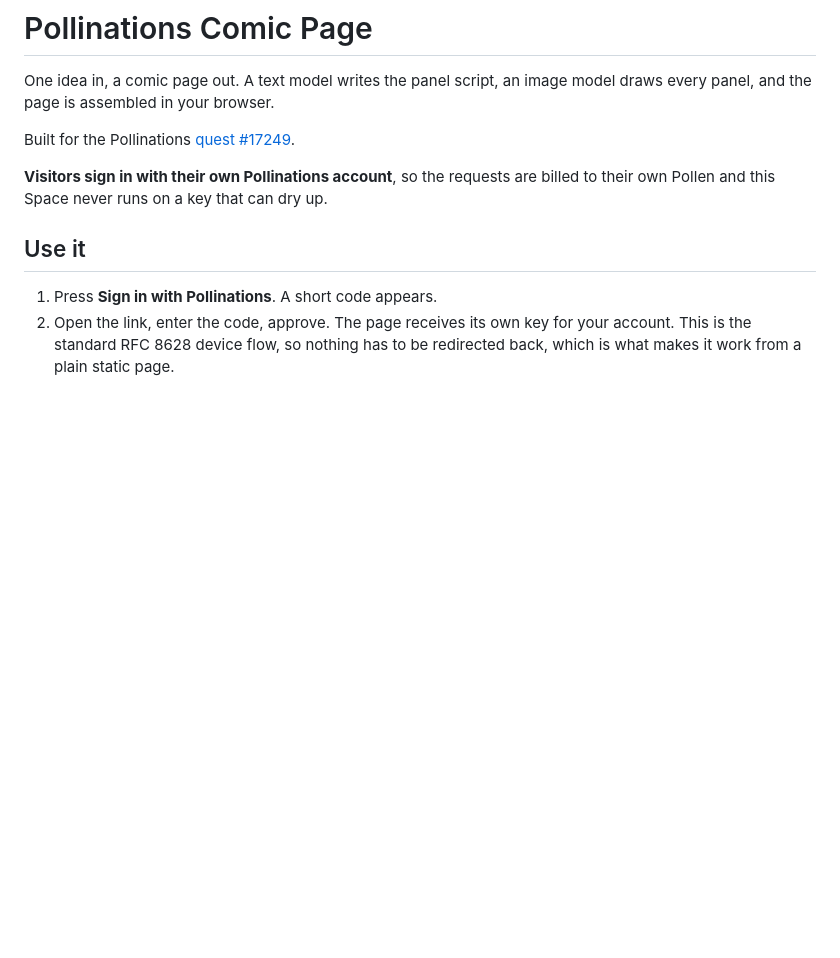
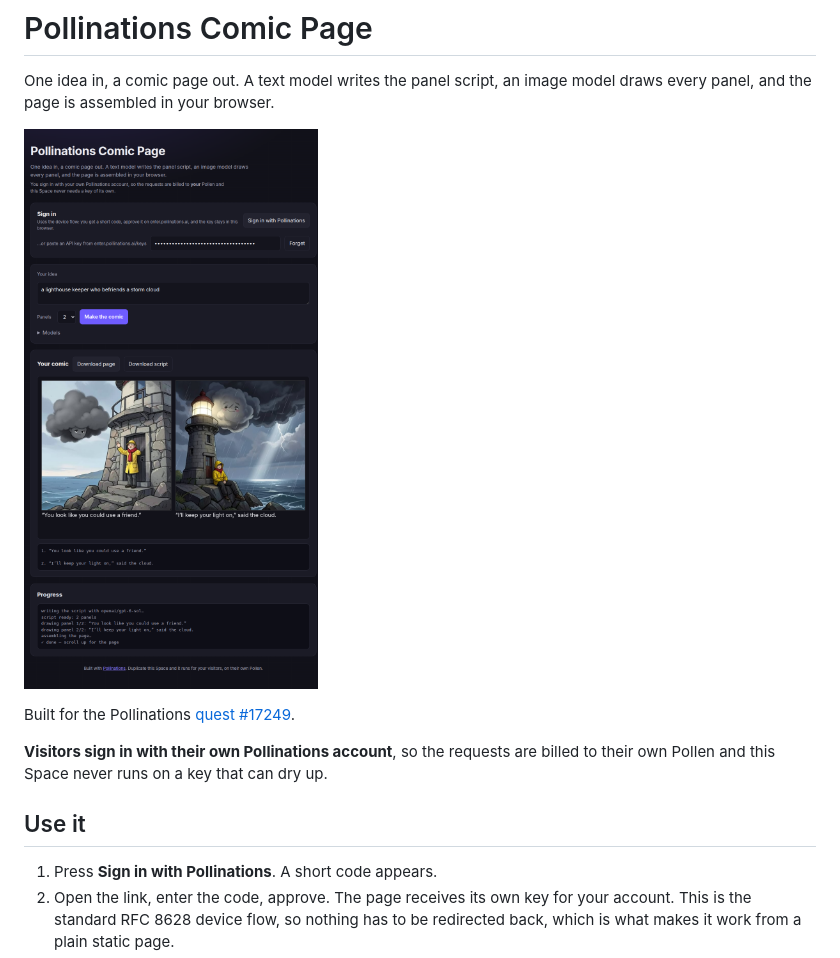
Before and after one commit to scalyxapp-jpg/pollinations-comic-space, a Markdown page: README.md, the part around the change. GitHub-like rendering; pictures changed too: docs/screenshot.png (added); blank space fills up the shorter version.

Commit message:
Add the live Space screenshot to the README

```diff
--- a/README.md
+++ b/README.md
@@ -12,6 +12,8 @@ license: mit
 
 One idea in, a comic page out. A text model writes the panel script, an image model
 draws every panel, and the page is assembled in your browser.
+
+![The Space with a generated comic](docs/screenshot.png)
 
 Built for the Pollinations [quest #17249](https://github.com/pollinations/pollinations/issues/17249).
 
```
